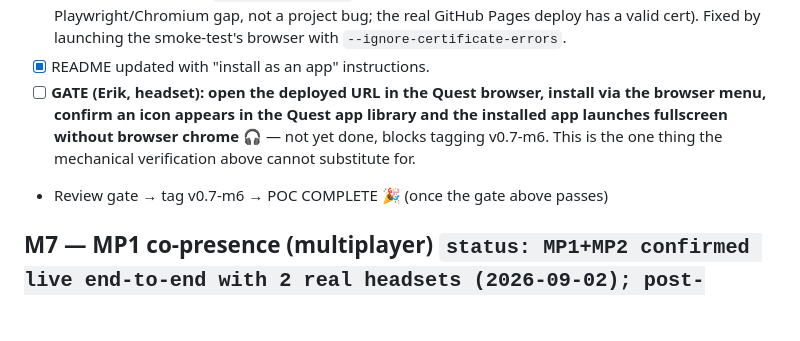
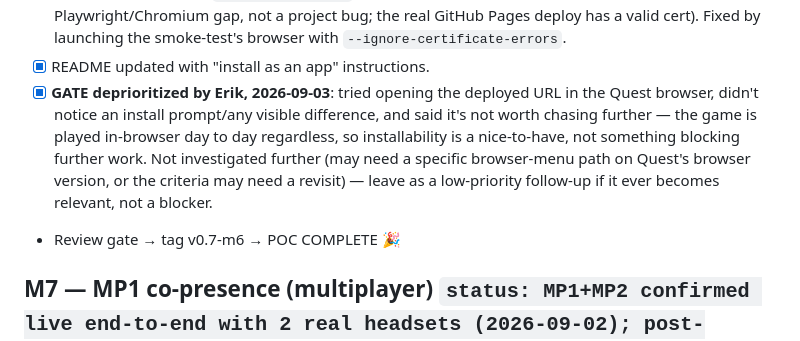
Before and after one commit to Steken3344/kubborama, a Markdown page: docs/MILESTONES.md, the part around the change. Drawn GitHub-style; blank space fills up the shorter version.

Commit message:
docs(m6): mark install-app gate deprioritized by Erik
Tried it live, no visible install prompt found, not worth chasing
further since the game is played in-browser day to day regardless.
Not a blocker for tagging v0.7-m6.

Co-Authored-By: Claude Sonnet 5 <noreply@anthropic.com>

```diff
--- a/docs/MILESTONES.md
+++ b/docs/MILESTONES.md
@@ -450,14 +450,16 @@ headset gate. Tag on completion: v0.1-m0 ... v0.7-m6.
       Fixed by launching the smoke-test's browser with
       `--ignore-certificate-errors`.
 - [x] README updated with "install as an app" instructions.
-- [ ] **GATE (Erik, headset): open the deployed URL in the Quest
-      browser, install via the browser menu, confirm an icon appears in
-      the Quest app library and the installed app launches fullscreen
-      without browser chrome** 🎧 — not yet done, blocks tagging
-      v0.7-m6. This is the one thing the mechanical verification above
-      cannot substitute for.
-- Review gate → tag v0.7-m6 → POC COMPLETE 🎉 (once the gate above
-  passes)
+- [x] **GATE deprioritized by Erik, 2026-09-03**: tried opening the
+      deployed URL in the Quest browser, didn't notice an install
+      prompt/any visible difference, and said it's not worth chasing
+      further — the game is played in-browser day to day regardless, so
+      installability is a nice-to-have, not something blocking further
+      work. Not investigated further (may need a specific browser-menu
+      path on Quest's browser version, or the criteria may need a
+      revisit) — leave as a low-priority follow-up if it ever becomes
+      relevant, not a blocker.
+- Review gate → tag v0.7-m6 → POC COMPLETE 🎉
 
 ## M7 — MP1 co-presence (multiplayer) `status: MP1+MP2 confirmed live end-to-end with 2 real headsets (2026-09-02); post-review hardening done`
 
```
